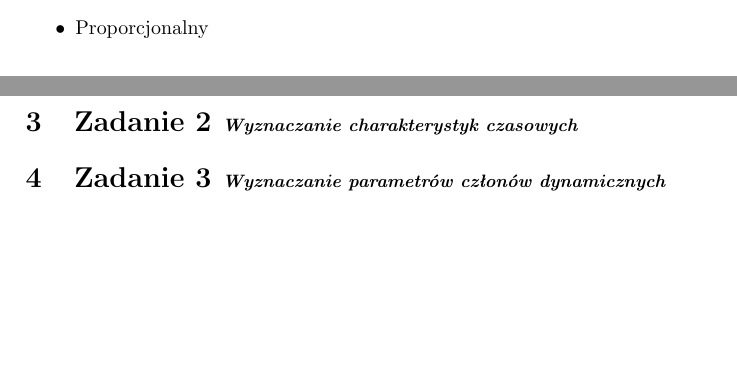
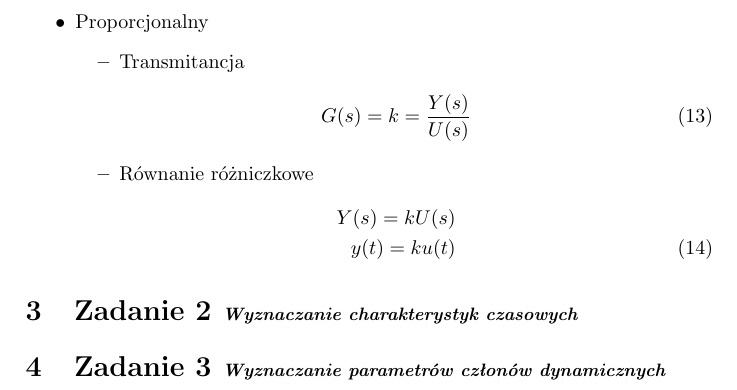
Before and after one commit to dotevo/ISS-Lab, a LaTeX document (Cwiczenie 1 - Sprawozdanie.tex): two parts of pages 3 and 4 of 4 before the commit and part of page 4 of 4 after it, the two joined at a grey line, cut so that both start at the same text, the shorter picture padded with empty space. Compiled offline with pdfLaTeX.

Commit message:
Człon proporcjonalny

```diff
--- a/Cwiczenie 1 - Sprawozdanie.tex
+++ b/Cwiczenie 1 - Sprawozdanie.tex
@@ -186,6 +186,17 @@ $A = \left[ \begin{array}{ll} -0.5 & 0\\ 1 & 0 \end{array} \right], B = \left[ \
 \end{itemize}
 
 \item Proporcjonalny
+\begin{itemize}
+\item Transmitancja
+	\begin{eqnarray}
+		G(s)= {k}= {Y(s) \over U(s)}
+	\end{eqnarray}
+\item Równanie różniczkowe
+	\begin{eqnarray}
+		\nonumber Y(s) = k U(s)\\ \label{eq:prop_rozn}
+		y(t)= ku(t)
+	\end{eqnarray}
+\end{itemize}
 
 \end{itemize}
 
```
